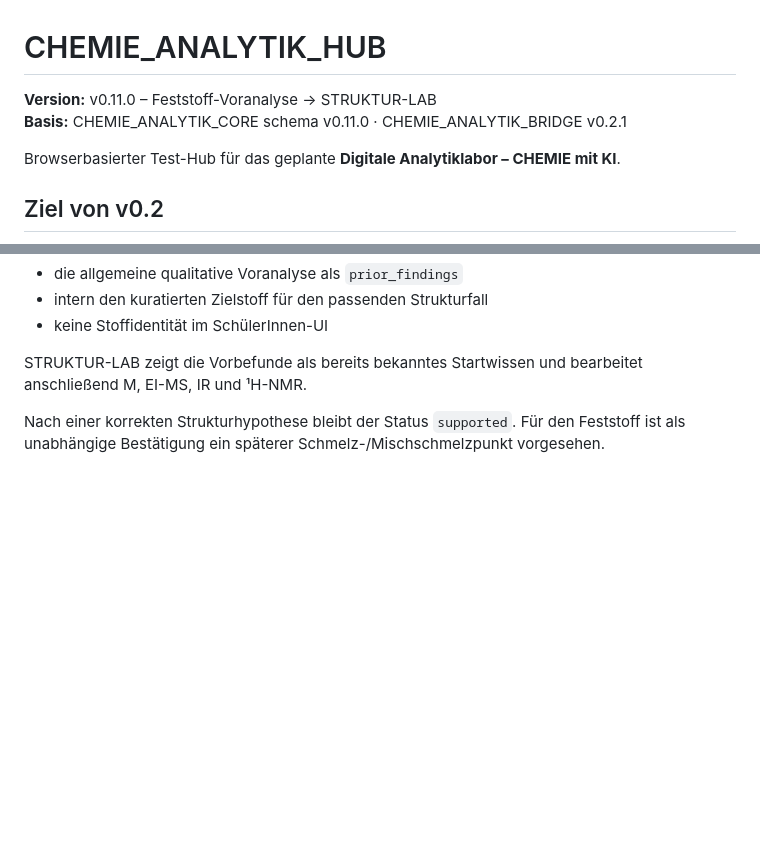
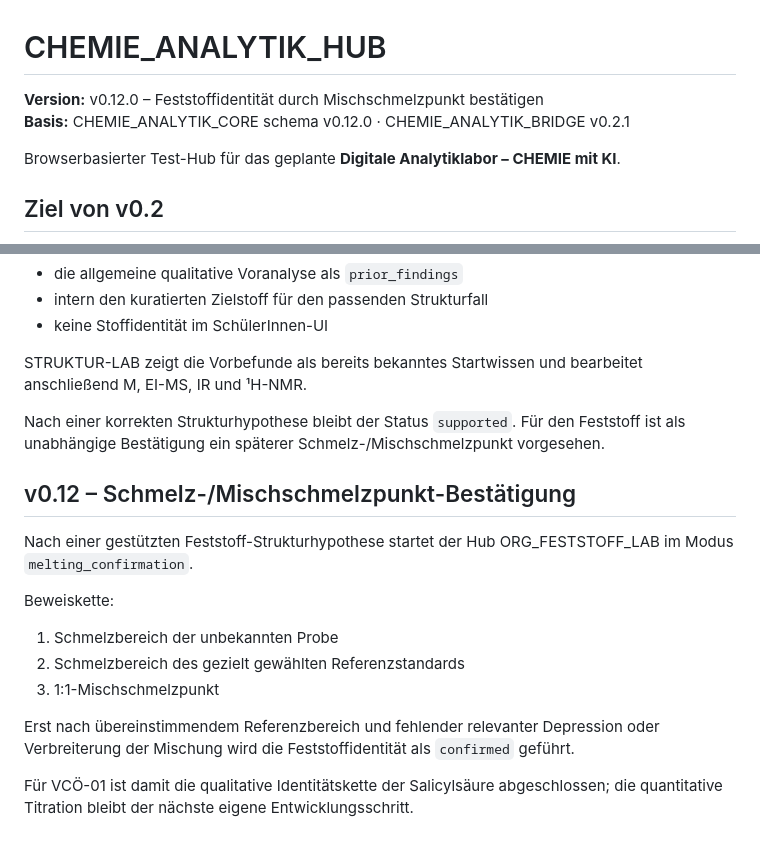
Before and after one commit to ekerzendorfer/CHEMIE_ANALYTIK_HUB, a Markdown page: README.md, 2 parts joined by grey strips. GitHub-like rendering; blank space fills up the shorter version.

Commit message:
docs: describe melting confirmation chain

```diff
--- a/README.md
+++ b/README.md
@@ -1,7 +1,7 @@
 # CHEMIE_ANALYTIK_HUB
 
-**Version:** v0.11.0 – Feststoff-Voranalyse → STRUKTUR-LAB
-**Basis:** CHEMIE_ANALYTIK_CORE schema v0.11.0 · CHEMIE_ANALYTIK_BRIDGE v0.2.1
+**Version:** v0.12.0 – Feststoffidentität durch Mischschmelzpunkt bestätigen
+**Basis:** CHEMIE_ANALYTIK_CORE schema v0.12.0 · CHEMIE_ANALYTIK_BRIDGE v0.2.1
 
 Browserbasierter Test-Hub für das geplante **Digitale Analytiklabor – CHEMIE mit KI**.
 
@@ -264,3 +264,17 @@ Der Hub übergibt:
 STRUKTUR-LAB zeigt die Vorbefunde als bereits bekanntes Startwissen und bearbeitet anschließend M, EI-MS, IR und ¹H-NMR.
 
 Nach einer korrekten Strukturhypothese bleibt der Status `supported`. Für den Feststoff ist als unabhängige Bestätigung ein späterer Schmelz-/Mischschmelzpunkt vorgesehen.
+
+
+## v0.12 – Schmelz-/Mischschmelzpunkt-Bestätigung
+
+Nach einer gestützten Feststoff-Strukturhypothese startet der Hub ORG_FESTSTOFF_LAB im Modus `melting_confirmation`.
+
+Beweiskette:
+1. Schmelzbereich der unbekannten Probe
+2. Schmelzbereich des gezielt gewählten Referenzstandards
+3. 1:1-Mischschmelzpunkt
+
+Erst nach übereinstimmendem Referenzbereich und fehlender relevanter Depression oder Verbreiterung der Mischung wird die Feststoffidentität als `confirmed` geführt.
+
+Für VCÖ-01 ist damit die qualitative Identitätskette der Salicylsäure abgeschlossen; die quantitative Titration bleibt der nächste eigene Entwicklungsschritt.
```
